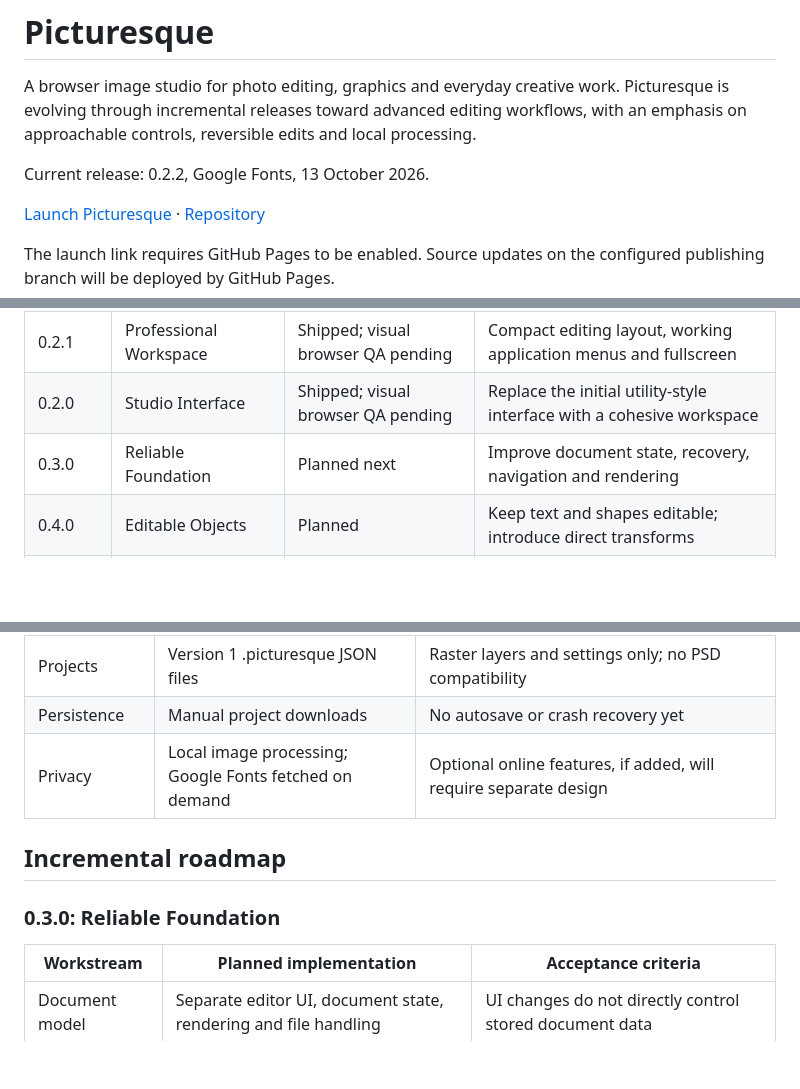
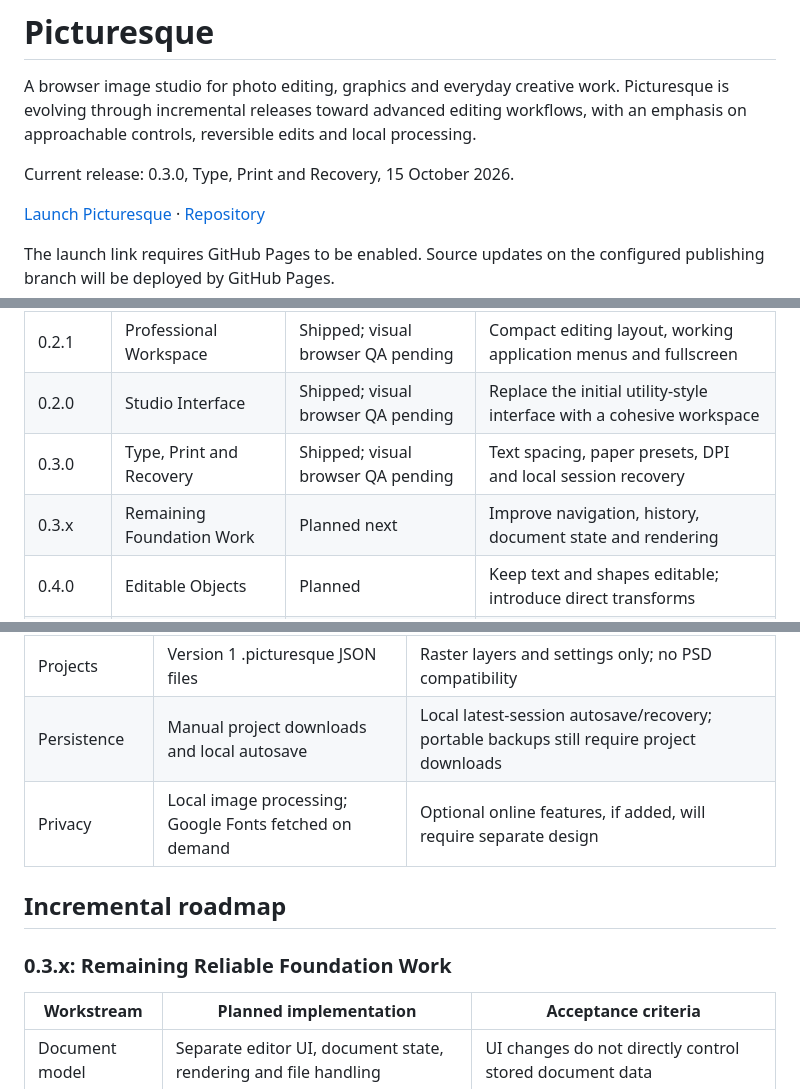
Before and after one commit to Averydimbulb79/Picturesque, a Markdown page: README.md, 3 parts joined by grey strips. Rendered like a GitHub page; blank space fills up the shorter version.

```diff
--- a/README.md
+++ b/README.md
@@ -2,7 +2,7 @@
 
 A browser image studio for photo editing, graphics and everyday creative work. Picturesque is evolving through incremental releases toward advanced editing workflows, with an emphasis on approachable controls, reversible edits and local processing.
 
-Current release: 0.2.2, Google Fonts, 13 October 2026.
+Current release: 0.3.0, Type, Print and Recovery, 15 October 2026.
 
 [Launch Picturesque](https://averydimbulb79.github.io/Picturesque/) · [Repository](https://github.com/Averydimbulb79/Picturesque)
 
@@ -16,7 +16,8 @@ The launch link requires GitHub Pages to be enabled. Source updates on the confi
 | 0.2.2 | Google Fonts | Shipped; live browser QA pending | Searchable font families, preview and font-aware raster text |
 | 0.2.1 | Professional Workspace | Shipped; visual browser QA pending | Compact editing layout, working application menus and fullscreen |
 | 0.2.0 | Studio Interface | Shipped; visual browser QA pending | Replace the initial utility-style interface with a cohesive workspace |
-| 0.3.0 | Reliable Foundation | Planned next | Improve document state, recovery, navigation and rendering |
+| 0.3.0 | Type, Print and Recovery | Shipped; visual browser QA pending | Text spacing, paper presets, DPI and local session recovery |
+| 0.3.x | Remaining Foundation Work | Planned next | Improve navigation, history, document state and rendering |
 | 0.4.0 | Editable Objects | Planned | Keep text and shapes editable; introduce direct transforms |
 | 0.5.0 | Layer Power | Planned | Add groups, masks, clipping and adjustment layers |
 | 0.6.0 | Selection and Retouching | Planned | Add flexible selections and repair tools |
@@ -114,12 +142,12 @@ This release keeps the existing raster engine and version 1 project format. It d
 | History | Up to 25 ordinary edit snapshots | Full snapshots can consume significant memory |
 | Export | PNG, JPEG and WebP | Visible layers flattened; JPEG transparency becomes white |
 | Projects | Version 1 .picturesque JSON files | Raster layers and settings only; no PSD compatibility |
-| Persistence | Manual project downloads | No autosave or crash recovery yet |
+| Persistence | Manual project downloads and local autosave | Local latest-session autosave/recovery; portable backups still require project downloads |
 | Privacy | Local image processing; Google Fonts fetched on demand | Optional online features, if added, will require separate design |
 
 ## Incremental roadmap
 
-### 0.3.0: Reliable Foundation
+### 0.3.x: Remaining Reliable Foundation Work
 
 | Workstream | Planned implementation | Acceptance criteria |
 |---|---|---|
```
Also changed, not shown: other parts of README.md (+30 -3 lines).
